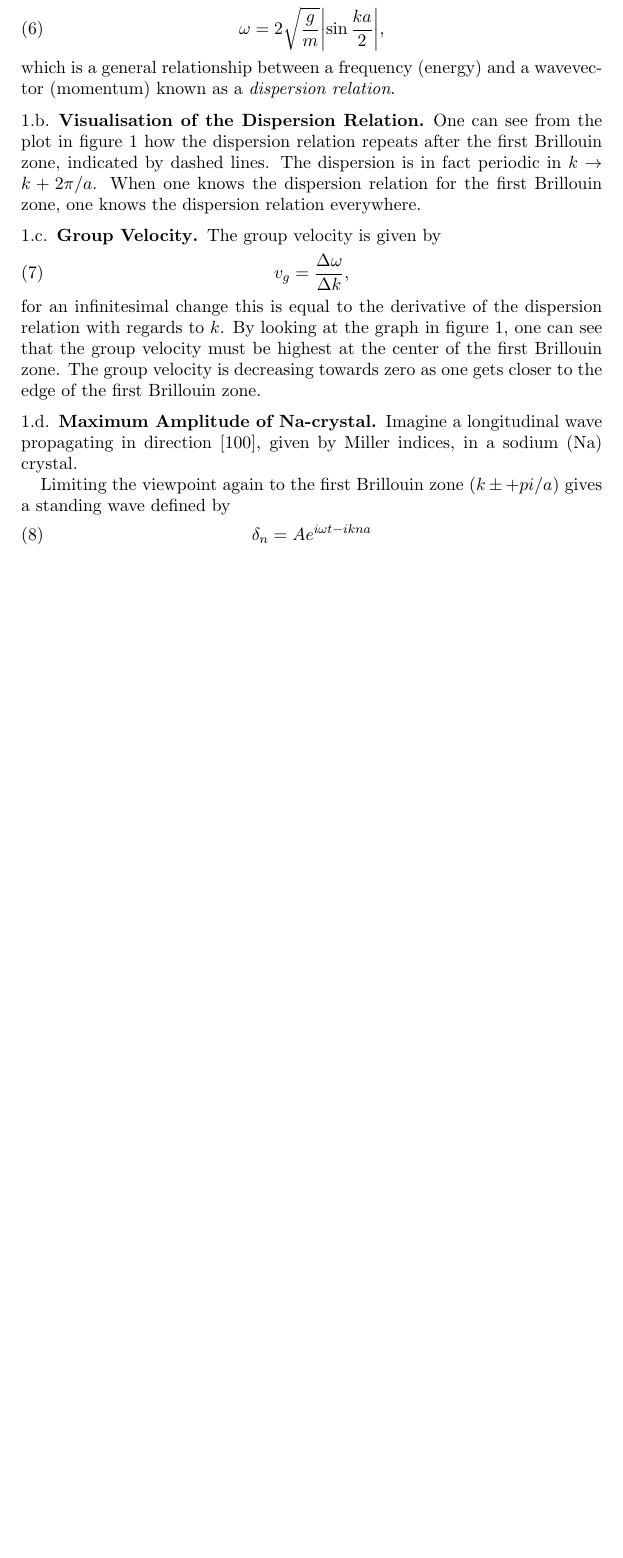
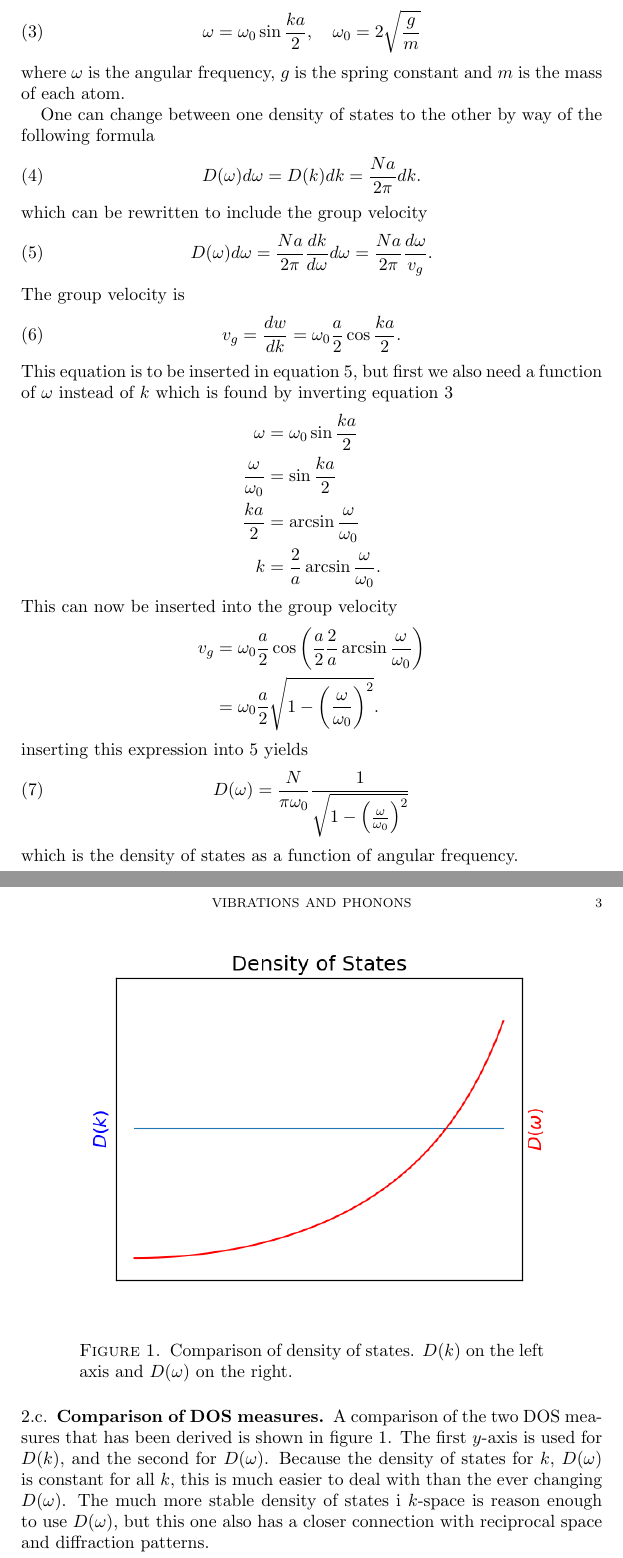
Before and after one commit to gregwinther/FYS3410, a LaTeX paper (oblig02/oblig02.tex): part of page 2 of 2 before the commit and two parts of pages 2 and 3 of 3 after it, the two joined at a grey line, cut so that both start at the same text, the shorter picture padded with empty space. Compiled offline with pdfLaTeX.

Commit message:
Done with problem 2

```diff
--- a/oblig02/oblig02.tex
+++ b/oblig02/oblig02.tex
@@ -3,6 +3,7 @@
 \usepackage{amsmath}
 \usepackage{physics}
 \usepackage{graphicx}
+\usepackage{verbatim}
 
 \renewcommand{\thesubsection}{\thesection.\alph{subsection}}
 
@@ -84,0 +94 @@ Limiting the viewpoint again to the  first Brillouin zone ($k\pm+pi/a$) gives a
+\subsection{DOS as a function of wave-vector}
@@ -85 +127,51 @@ Limiting the viewpoint again to the  first Brillouin zone ($k\pm+pi/a$) gives a
+\subsection{DOS as a function of angular frequency}
+A one-dimensional lattice with one atom in the basis can be modelled as a harmonic chain, where one imagines a spring connecting all the atoms. The dipsersion relation then becomes
+\begin{equation}
+\label{eq:disprel}
+\omega = \omega_0\sin{\frac{ka}{2}}, \quad \omega_0 = 2\sqrt{\frac{g}{m}}
+\end{equation}
+where $\omega$ is the angular frequency, $g$ is the spring constant and $m$ is the mass of each atom.
+
+One can change between one density of states to the other by way of the following formula
+\begin{equation}
+D(\omega)d\omega = D(k)dk = \frac{Na}{2\pi}dk.
+\end{equation}
+which can be rewritten to include the group velocity
+\begin{equation}
+\label{eq:insertgrouphere}
+D(\omega)d\omega = \frac{Na}{2\pi}\frac{dk}{d\omega}d\omega = \frac{Na}{2\pi}\frac{d\omega}{v_g}.
+\end{equation}
+The group velocity is
+\begin{equation}
+\label{eq:groupvel2}
+v_g = \frac{dw}{dk} = \omega_0\frac{a}{2} \cos{\frac{ka}{2}}.
+\end{equation}
+This equation is to be inserted in equation \ref{eq:insertgrouphere}, but first we also need a function of $\omega$ instead of $k$ which is found by inverting equation \ref{eq:disprel}
+\begin{align*}
+\omega &= \omega_0\sin{\frac{ka}{2}} \\
+\frac{\omega}{\omega_0} &= \sin{\frac{ka}{2}} \\
+\frac{ka}{2} &= \arcsin{\frac{\omega}{\omega_0}} \\
+k &= \frac{2}{a}\arcsin{\frac{\omega}{\omega_0}}.
+\end{align*}
+This can now be inserted into the group velocity
+\begin{align*}
+v_g &= \omega_0\frac{a}{2}\cos\left(\frac{a}{2}\frac{2}{a}\arcsin\frac{\omega}{\omega_0} \right) \\
+	&= \omega_0\frac{a}{2}\sqrt{1-\left(\frac{\omega}{\omega_0}\right)^2}.
+\end{align*}
+inserting this expression into \ref{eq:insertgrouphere} yields
+\begin{equation}
+D(\omega) = \frac{N}{\pi\omega_0}\frac{1}{\sqrt{1-\left(\frac{\omega}{\omega_0}\right)^2}}
+\end{equation}
+which is the density of states as a function of angular frequency.
+
+\subsection{Comparison of DOS measures}
+\begin{figure}
+\centering
+	\includegraphics[width = 0.9\textwidth]{DOS.png}
+	\caption{Comparison of density of states. $D(k)$ on the left axis and $D(\omega)$ on the right.}
+	\label{fig:DOS}
+\end{figure}
+
+A comparison of the two DOS measures that has been derived is shown in figure \ref{fig:DOS}. The first $y$-axis is used for $D(k)$, and the second for $D(\omega)$. Because the density of states for $k$, $D(\omega)$ is constant for all $k$, this is much easier to deal with than the ever changing $D(\omega)$. The much more stable density of states i $k$-space is reason enough to use $D(\omega)$, but this one also has a closer connection with reciprocal space and diffraction patterns.
+
 \end{document}
```
Also changed, not shown: oblig02/DOS.png (added), oblig02/oblig02.pdf, oblig02/oblig02.tex (40 more changed lines), 1 other file.
